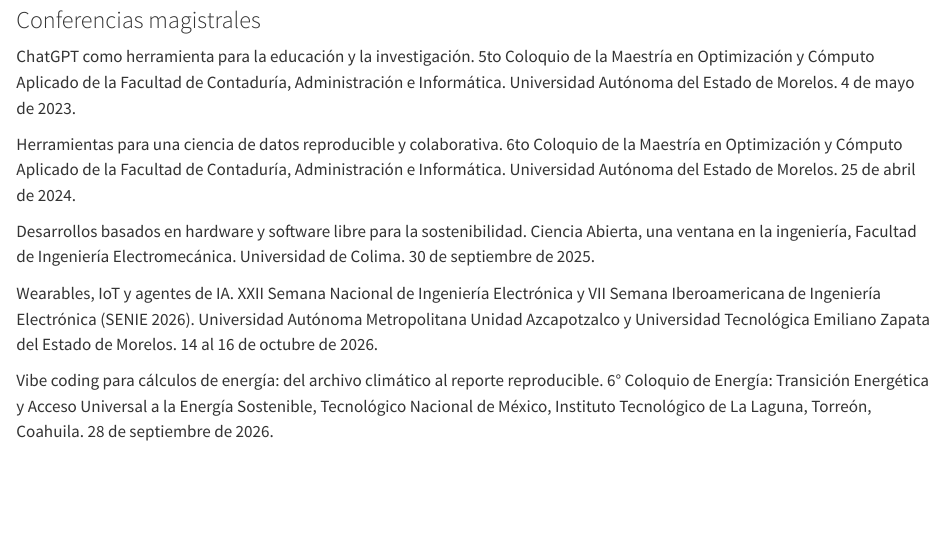
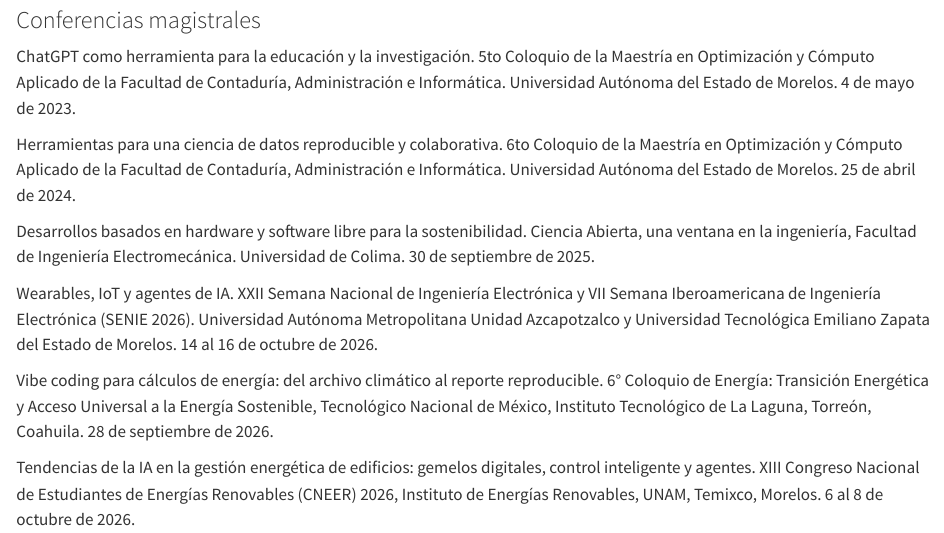
Before and after one commit to AltamarMx/cv_quarto, a Quarto document (sections/019_seminarios_conferencias.qmd): the page in a window 1100 px wide, from 4330 px down. Rendered offline with R 4.5, knitr and Pandoc in place of Quarto, with nearby package versions.

Commit message:
Agrega conferencia magistral 'Tendencias de la IA...' CNEER 2026

```diff
--- a/sections/019_seminarios_conferencias.qmd
+++ b/sections/019_seminarios_conferencias.qmd
@@ -168,4 +168,9 @@
 6° Coloquio de Energía: Transición Energética y Acceso Universal a la Energía Sostenible,
 Tecnológico Nacional de México, Instituto Tecnológico de La Laguna, Torreón, Coahuila.
 28 de septiembre de 2026.
+
+Tendencias de la IA en la gestión energética de edificios: gemelos digitales, control
+inteligente y agentes. XIII Congreso Nacional de Estudiantes de Energías Renovables
+(CNEER) 2026, Instituto de Energías Renovables, UNAM, Temixco, Morelos.
+6 al 8 de octubre de 2026.
 </div>
```
Also changed, not shown: docs/search.json, 4 other files.
